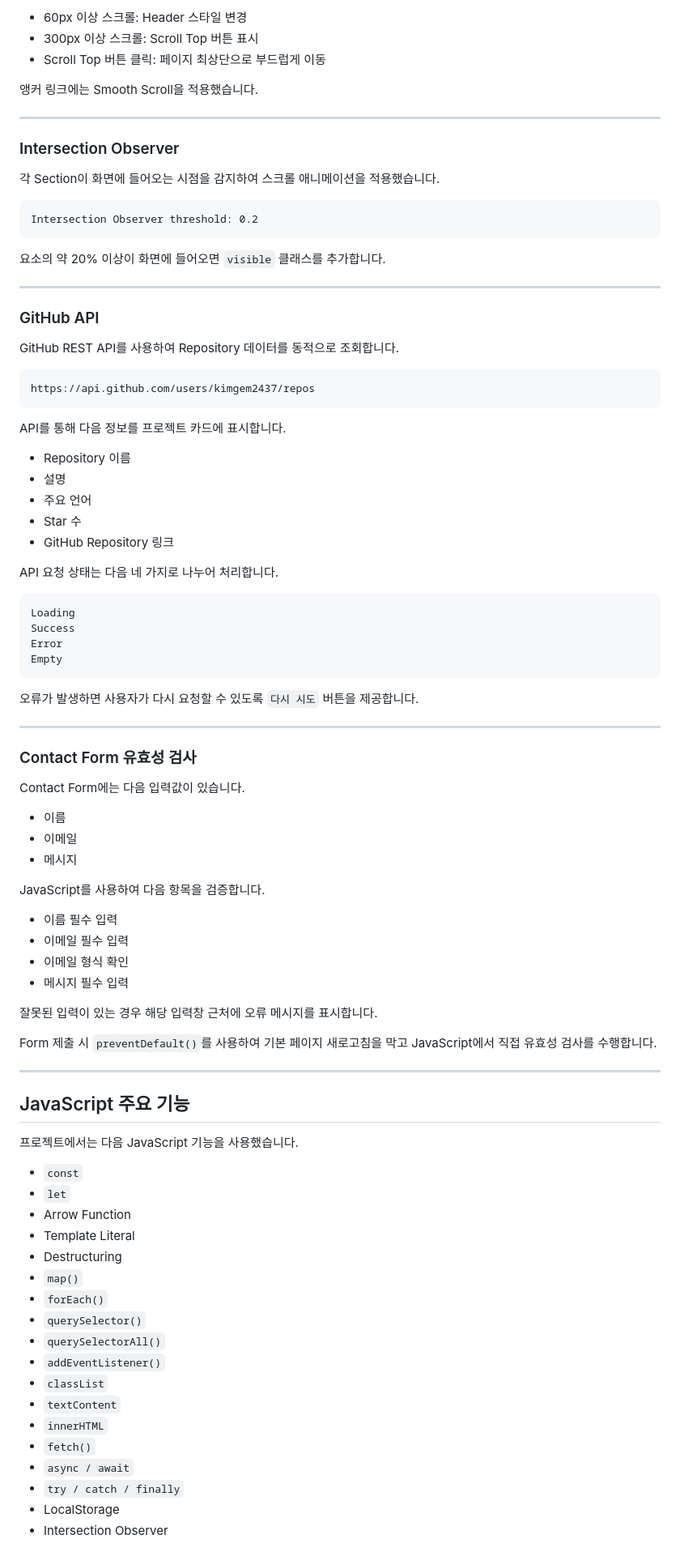
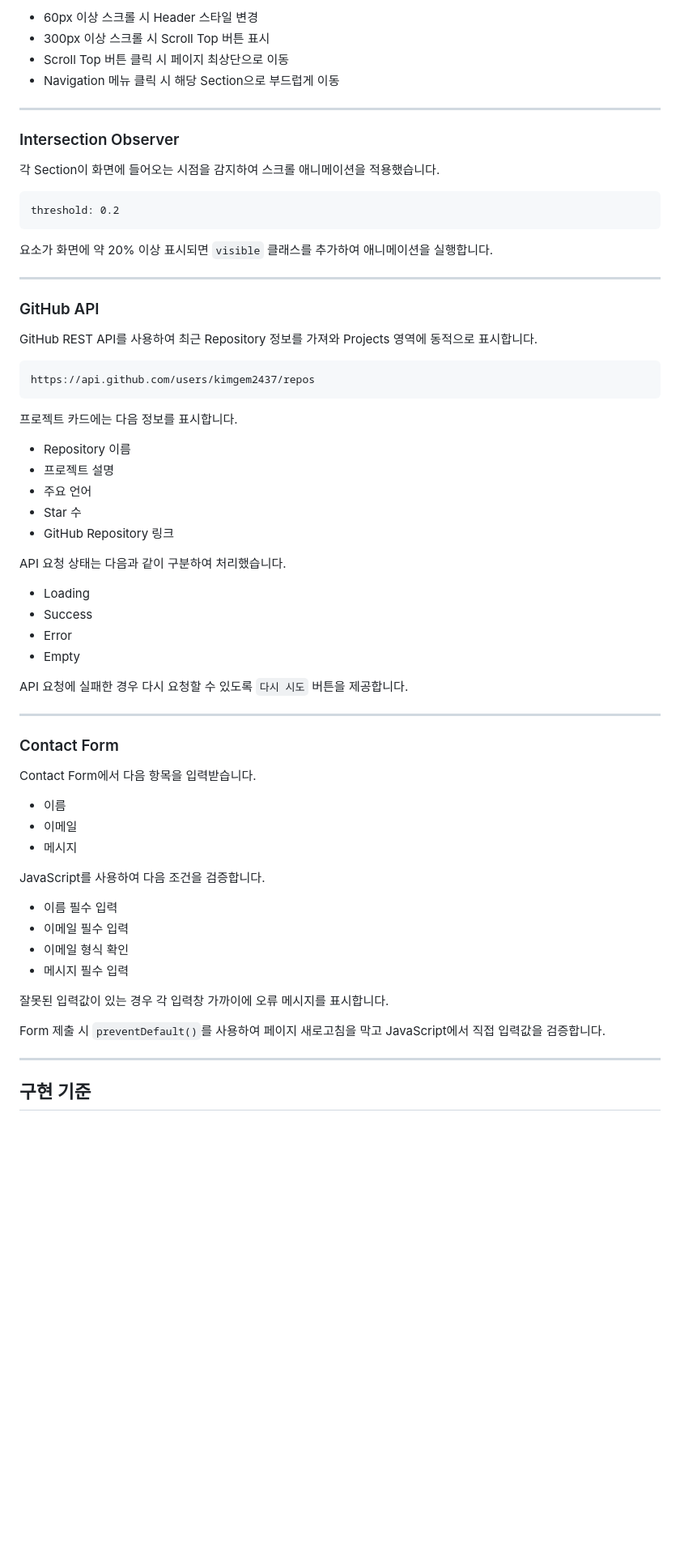
Before and after one commit to kimgem2437/codyssey-B1-1, a Markdown page: README.md, the part around one of its changes. Shown at 81% size. Drawn GitHub-style; blank space fills up the shorter version.

Commit message:
Docs: README 구성 및 스크린샷 정보 정리

````diff
--- a/README.md
+++ b/README.md
@@ -91,94 +83,76 @@ Light Mode와 Dark Mode를 전환할 수 있습니다.
 
-- 60px 이상 스크롤: Header 스타일 변경
-- 300px 이상 스크롤: Scroll Top 버튼 표시
-- Scroll Top 버튼 클릭: 페이지 최상단으로 부드럽게 이동
-
-앵커 링크에는 Smooth Scroll을 적용했습니다.
+- 60px 이상 스크롤 시 Header 스타일 변경
+- 300px 이상 스크롤 시 Scroll Top 버튼 표시
+- Scroll Top 버튼 클릭 시 페이지 최상단으로 이동
+- Navigation 메뉴 클릭 시 해당 Section으로 부드럽게 이동
 
 ---
 
 ### Intersection Observer
 
-각 Section이 화면에 들어오는 시점을 감지하여 스크롤 애니메이션을 적용했습니다.
+각 Section이 화면에 들어오는 시점을 감지하여
+스크롤 애니메이션을 적용했습니다.
 
 ```text
-Intersection Observer threshold: 0.2
+threshold: 0.2
 ```
 
-요소의 약 20% 이상이 화면에 들어오면 `visible` 클래스를 추가합니다.
+요소가 화면에 약 20% 이상 표시되면
+`visible` 클래스를 추가하여 애니메이션을 실행합니다.
 
 ---
 
 ### GitHub API
 
-GitHub REST API를 사용하여 Repository 데이터를 동적으로 조회합니다.
+GitHub REST API를 사용하여 최근 Repository 정보를 가져와
+Projects 영역에 동적으로 표시합니다.
 
 ```text
 https://api.github.com/users/kimgem2437/repos
 ```
 
-API를 통해 다음 정보를 프로젝트 카드에 표시합니다.
+프로젝트 카드에는 다음 정보를 표시합니다.
 
 - Repository 이름
-- 설명
+- 프로젝트 설명
 - 주요 언어
 - Star 수
 - GitHub Repository 링크
 
-API 요청 상태는 다음 네 가지로 나누어 처리합니다.
+API 요청 상태는 다음과 같이 구분하여 처리했습니다.
 
-```text
-Loading
-Success
-Error
-Empty
-```
+- Loading
+- Success
+- Error
+- Empty
 
-오류가 발생하면 사용자가 다시 요청할 수 있도록 `다시 시도` 버튼을 제공합니다.
+API 요청에 실패한 경우 다시 요청할 수 있도록
+`다시 시도` 버튼을 제공합니다.
 
 ---
 
-### Contact Form 유효성 검사
+### Contact Form
 
-Contact Form에는 다음 입력값이 있습니다.
+Contact Form에서 다음 항목을 입력받습니다.
 
 - 이름
 - 이메일
 - 메시지
 
-JavaScript를 사용하여 다음 항목을 검증합니다.
+JavaScript를 사용하여 다음 조건을 검증합니다.
 
 - 이름 필수 입력
 - 이메일 필수 입력
 - 이메일 형식 확인
 - 메시지 필수 입력
 
-잘못된 입력이 있는 경우 해당 입력창 근처에 오류 메시지를 표시합니다.
+잘못된 입력값이 있는 경우
+각 입력창 가까이에 오류 메시지를 표시합니다.
 
-Form 제출 시 `preventDefault()`를 사용하여 기본 페이지 새로고침을 막고 JavaScript에서 직접 유효성 검사를 수행합니다.
+Form 제출 시 `preventDefault()`를 사용하여
+페이지 새로고침을 막고 JavaScript에서 직접 입력값을 검증합니다.
 
 ---
 
-## JavaScript 주요 기능
+## 구현 기준
 
-프로젝트에서는 다음 JavaScript 기능을 사용했습니다.
-
-- `const`
-- `let`
-- Arrow Function
-- Template Literal
-- Destructuring
-- `map()`
-- `forEach()`
-- `querySelector()`
-- `querySelectorAll()`
-- `addEventListener()`
-- `classList`
-- `textContent`
-- `innerHTML`
-- `fetch()`
-- `async / await`
-- `try / catch / finally`
-- LocalStorage
-- Intersection Observer
-
````
Also changed, not shown: other parts of README.md (+30 -150 lines).
